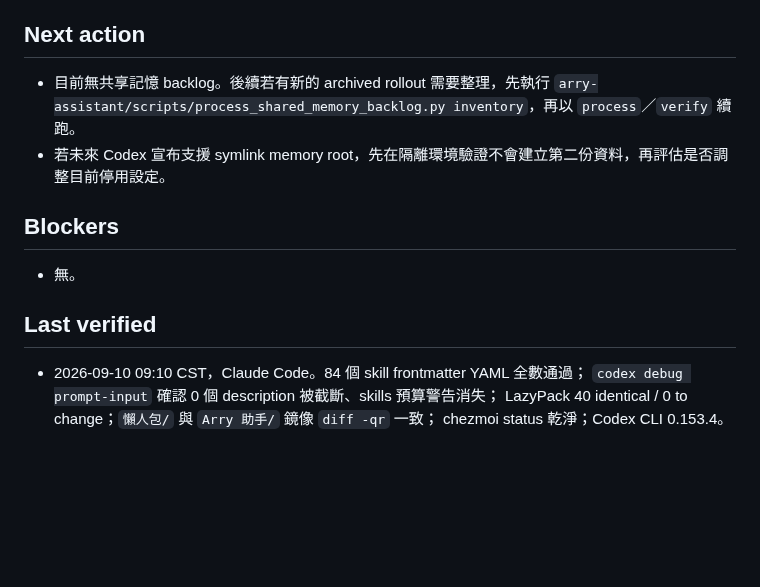
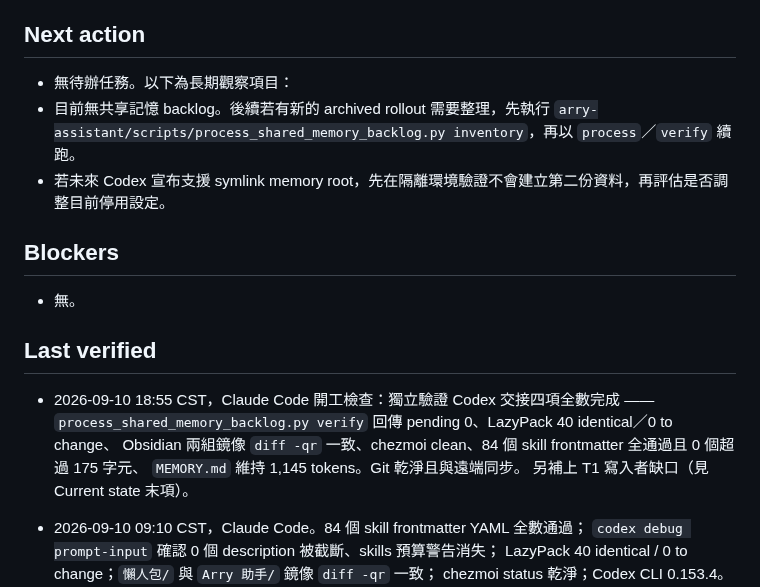
Before and after one commit to icestone0128/codex_installation, a Markdown page: HANDOFF.md, the part around one of its changes. Rendered like a GitHub page; blank space fills up the shorter version.

```diff
--- a/HANDOFF.md
+++ b/HANDOFF.md
@@ -29,5 +34,6 @@
 ## Next action
 
+- 無待辦任務。以下為長期觀察項目：
 - 目前無共享記憶 backlog。後續若有新的 archived rollout 需要整理，先執行
   `arry-assistant/scripts/process_shared_memory_backlog.py inventory`，再以 `process`／`verify` 續跑。
 - 若未來 Codex 宣布支援 symlink memory root，先在隔離環境驗證不會建立第二份資料，再評估是否調整目前停用設定。
@@ -37,6 +43,12 @@
 - 無。
 
 ## Last verified
+
+- 2026-09-10 18:55 CST，Claude Code 開工檢查：獨立驗證 Codex 交接四項全數完成 ——
+  `process_shared_memory_backlog.py verify` 回傳 pending 0、LazyPack 40 identical／0 to change、
+  Obsidian 兩組鏡像 `diff -qr` 一致、chezmoi clean、84 個 skill frontmatter 全通過且 0 個超過 175 字元、
+  `MEMORY.md` 維持 1,145 tokens。Git 乾淨且與遠端同步。
+  另補上 T1 寫入者缺口（見 Current state 末項）。
 
 - 2026-09-10 09:10 CST，Claude Code。84 個 skill frontmatter YAML 全數通過；
   `codex debug prompt-input` 確認 0 個 description 被截斷、skills 預算警告消失；
```
Also changed, not shown: other parts of HANDOFF.md (+5 -0 lines), 200_Reference/lazy-pack/10-專案初始化工作模式.md (+21 -3 lines).
